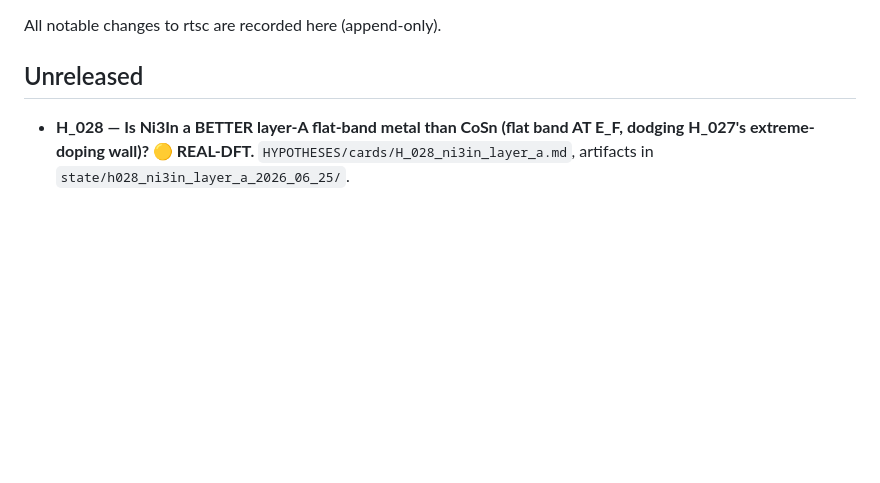
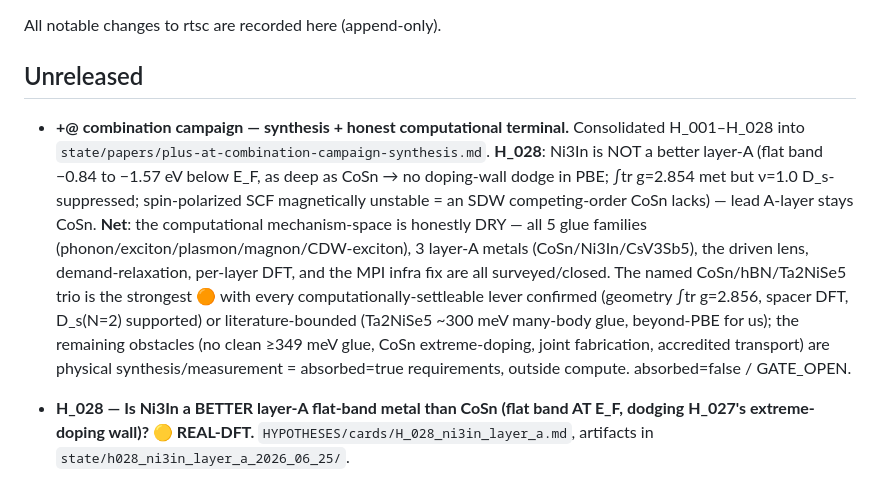
Before and after one commit to dancinlab/rtsc, a Markdown page: CHANGELOG.md, the part around the change. Rendered like a GitHub page; blank space fills up the shorter version.

```diff
--- a/CHANGELOG.md
+++ b/CHANGELOG.md
@@ -4,6 +4,18 @@ All notable changes to rtsc are recorded here (append-only).
 
 ## Unreleased
 
+- **+@ combination campaign — synthesis + honest computational terminal.** Consolidated H_001–H_028
+  into `state/papers/plus-at-combination-campaign-synthesis.md`. **H_028**: Ni3In is NOT a better
+  layer-A (flat band −0.84 to −1.57 eV below E_F, as deep as CoSn → no doping-wall dodge in PBE;
+  ∫tr g=2.854 met but ν=1.0 D_s-suppressed; spin-polarized SCF magnetically unstable = an SDW
+  competing-order CoSn lacks) — lead A-layer stays CoSn. **Net**: the computational mechanism-space
+  is honestly DRY — all 5 glue families (phonon/exciton/plasmon/magnon/CDW-exciton), 3 layer-A metals
+  (CoSn/Ni3In/CsV3Sb5), the driven lens, demand-relaxation, per-layer DFT, and the MPI infra fix are
+  all surveyed/closed. The named CoSn/hBN/Ta2NiSe5 trio is the strongest 🟠 with every
+  computationally-settleable lever confirmed (geometry ∫tr g=2.856, spacer DFT, D_s(N=2) supported) or
+  literature-bounded (Ta2NiSe5 ~300 meV many-body glue, beyond-PBE for us); the remaining obstacles
+  (no clean ≥349 meV glue, CoSn extreme-doping, joint fabrication, accredited transport) are physical
+  synthesis/measurement = absorbed=true requirements, outside compute. absorbed=false / GATE_OPEN.
 - **H_028 — Is Ni3In a BETTER layer-A flat-band metal than CoSn (flat band AT E_F, dodging
   H_027's extreme-doping wall)? 🟡 REAL-DFT.** `HYPOTHESES/cards/H_028_ni3in_layer_a.md`,
   artifacts in `state/h028_ni3in_layer_a_2026_06_25/`.
```
Also changed, not shown: state/papers/plus-at-combination-campaign-synthesis.md (added, +81 -0 lines).
